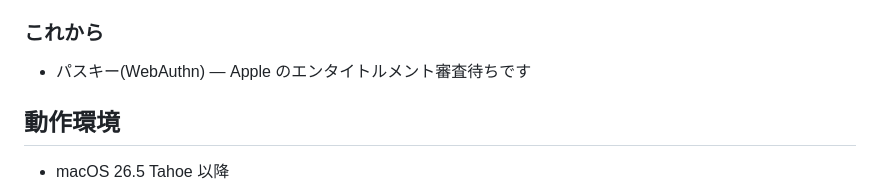
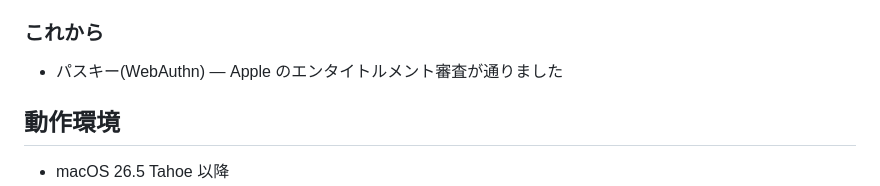
Before and after one commit to inugamine/Skyscraper, a Markdown page: README.md, the part around the change. GitHub-like rendering.

Commit message:
パスキーが通った旨更新

```diff
--- a/README.md
+++ b/README.md
@@ -93,7 +93,7 @@ Safari や Chrome と同じ Web Extensions に対応しています（WebKit の
 
 ### これから
 
-- パスキー(WebAuthn) — Apple のエンタイトルメント審査待ちです
+- パスキー(WebAuthn) — Apple のエンタイトルメント審査が通りました
 
 ## 動作環境
 
```
